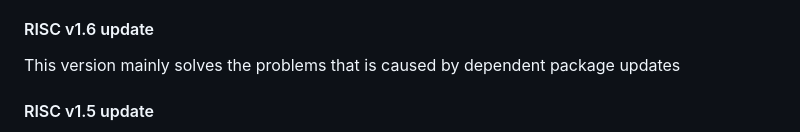
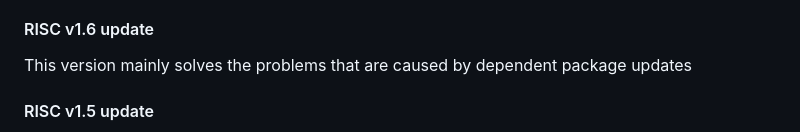
Before and after one commit to bioinfoDZ/RISC, a Markdown page: README.md, the part around the change. Rendered like a GitHub page.

```diff
--- a/README.md
+++ b/README.md
@@ -6,7 +6,7 @@ Integrated analysis of single cell RNA-sequencing (scRNA-seq) data from multiple
 
 
 #### RISC v1.6 update
-This version mainly solves the problems that is caused by dependent package updates
+This version mainly solves the problems that are caused by dependent package updates
 
 #### RISC v1.5 update
 Changes from the last release (v1.0) <br />
```
